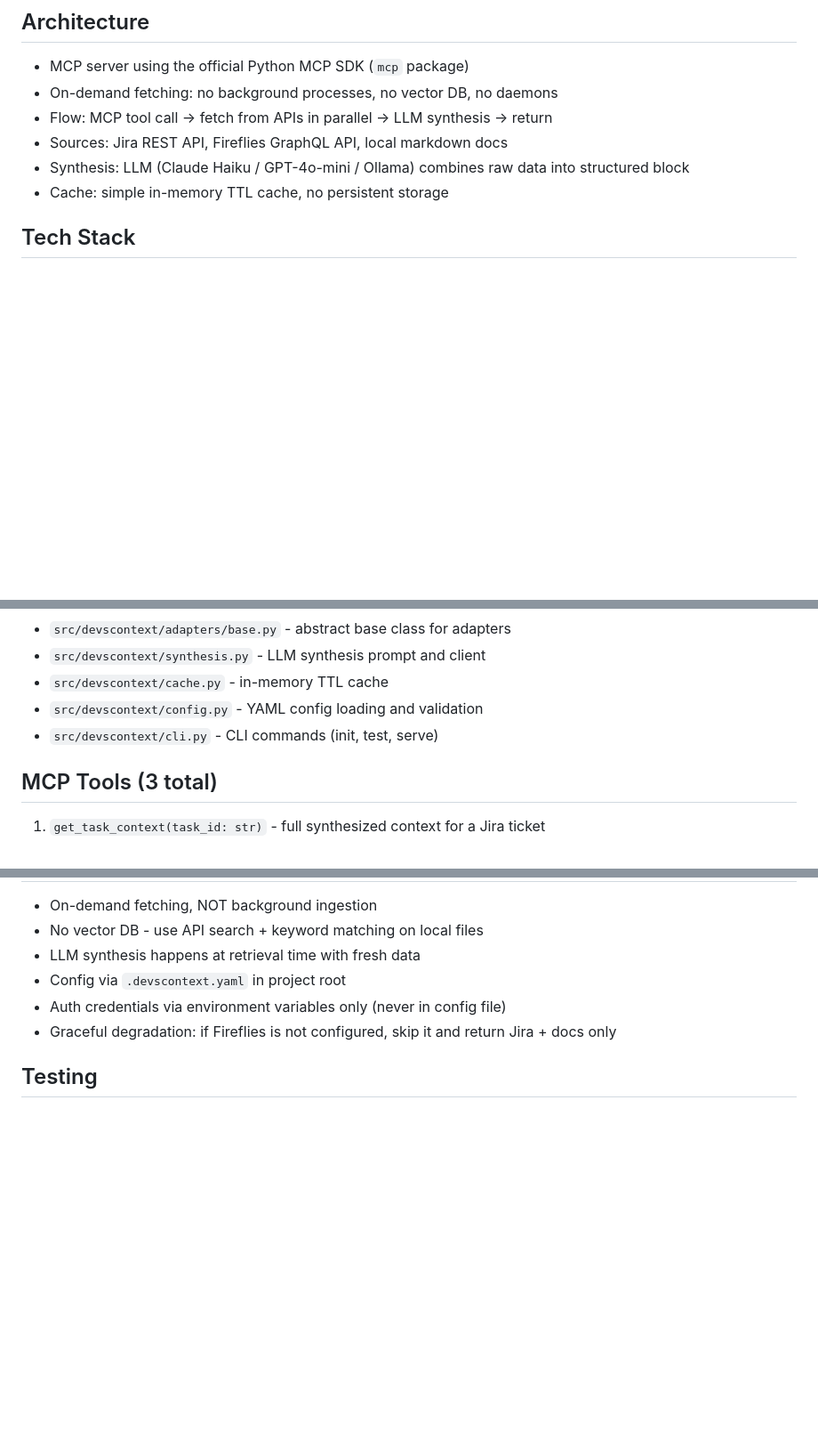
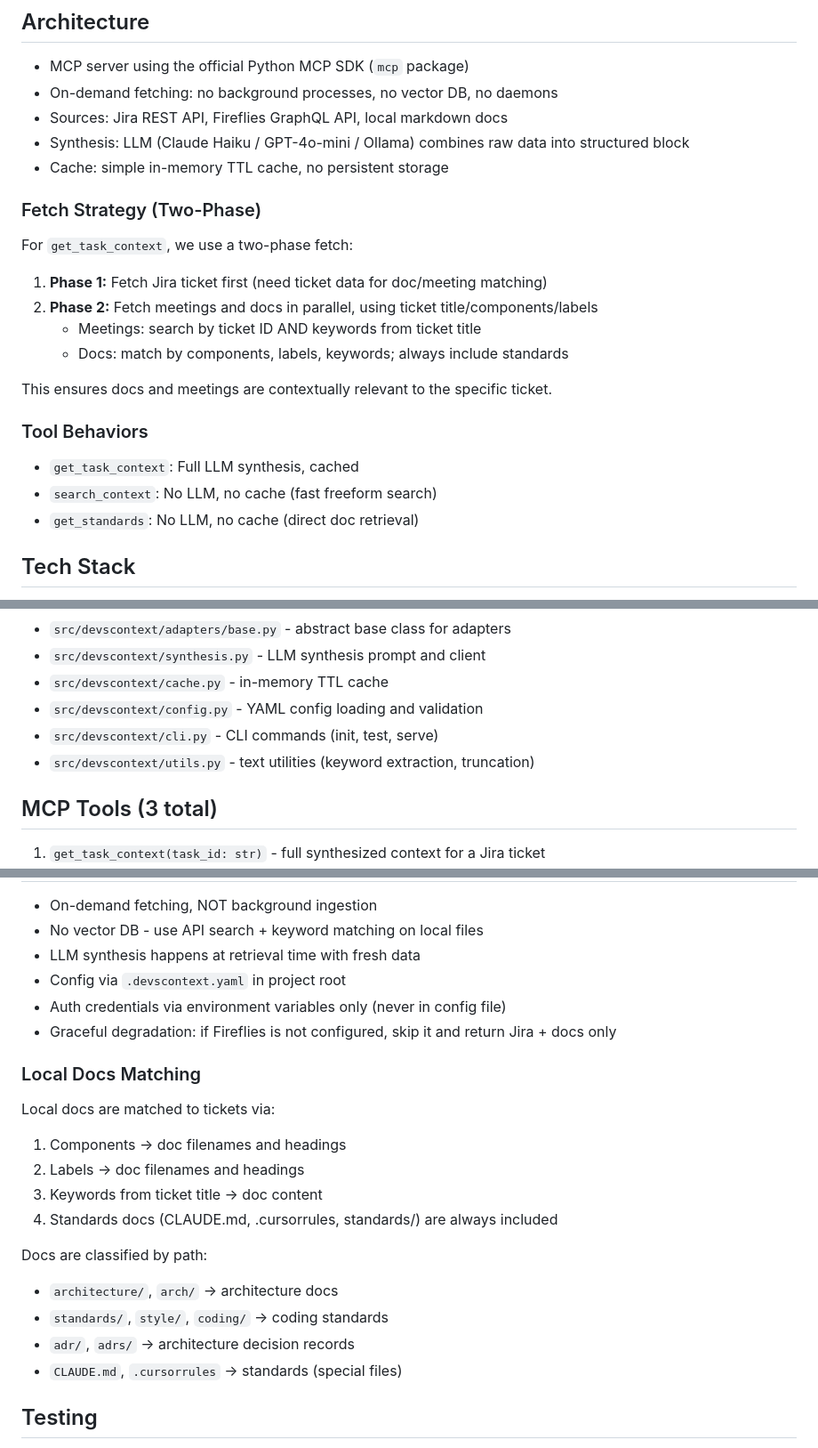
Before and after one commit to Pro0f/devscontext, a Markdown page: CLAUDE.md, 3 parts joined by grey strips. Shown at 89% size. GitHub-like rendering; blank space fills up the shorter version.

Commit message:
docs: update architecture decisions

```diff
--- a/CLAUDE.md
+++ b/CLAUDE.md
@@ -13,10 +13,23 @@ context block, and returns it through MCP.
 ## Architecture
 - MCP server using the official Python MCP SDK (`mcp` package)
 - On-demand fetching: no background processes, no vector DB, no daemons
-- Flow: MCP tool call -> fetch from APIs in parallel -> LLM synthesis -> return
 - Sources: Jira REST API, Fireflies GraphQL API, local markdown docs
 - Synthesis: LLM (Claude Haiku / GPT-4o-mini / Ollama) combines raw data into structured block
 - Cache: simple in-memory TTL cache, no persistent storage
+
+### Fetch Strategy (Two-Phase)
+For `get_task_context`, we use a two-phase fetch:
+1. **Phase 1:** Fetch Jira ticket first (need ticket data for doc/meeting matching)
+2. **Phase 2:** Fetch meetings and docs in parallel, using ticket title/components/labels
+   - Meetings: search by ticket ID AND keywords from ticket title
+   - Docs: match by components, labels, keywords; always include standards
+
+This ensures docs and meetings are contextually relevant to the specific ticket.
+
+### Tool Behaviors
+- `get_task_context`: Full LLM synthesis, cached
+- `search_context`: No LLM, no cache (fast freeform search)
+- `get_standards`: No LLM, no cache (direct doc retrieval)
 
 ## Tech Stack
 - Python 3.11+
@@ -45,6 +58,7 @@ context block, and returns it through MCP.
 - `src/devscontext/cache.py` - in-memory TTL cache
 - `src/devscontext/config.py` - YAML config loading and validation
 - `src/devscontext/cli.py` - CLI commands (init, test, serve)
+- `src/devscontext/utils.py` - text utilities (keyword extraction, truncation)
 
 ## MCP Tools (3 total)
 1. `get_task_context(task_id: str)` - full synthesized context for a Jira ticket
@@ -59,6 +73,19 @@ context block, and returns it through MCP.
 - Auth credentials via environment variables only (never in config file)
 - Graceful degradation: if Fireflies is not configured, skip it and return Jira + docs only
 
+### Local Docs Matching
+Local docs are matched to tickets via:
+1. Components → doc filenames and headings
+2. Labels → doc filenames and headings
+3. Keywords from ticket title → doc content
+4. Standards docs (CLAUDE.md, .cursorrules, standards/) are always included
+
+Docs are classified by path:
+- `architecture/`, `arch/` → architecture docs
+- `standards/`, `style/`, `coding/` → coding standards
+- `adr/`, `adrs/` → architecture decision records
+- `CLAUDE.md`, `.cursorrules` → standards (special files)
+
 ## Testing
 - Use pytest with pytest-asyncio
 - Mock external APIs in tests (httpx mock)
```
